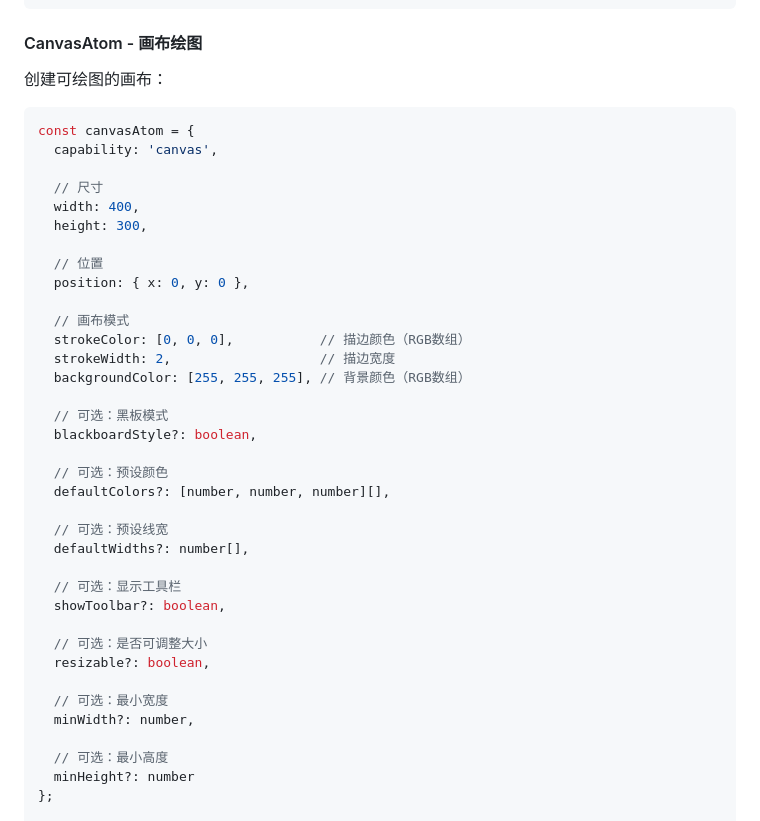
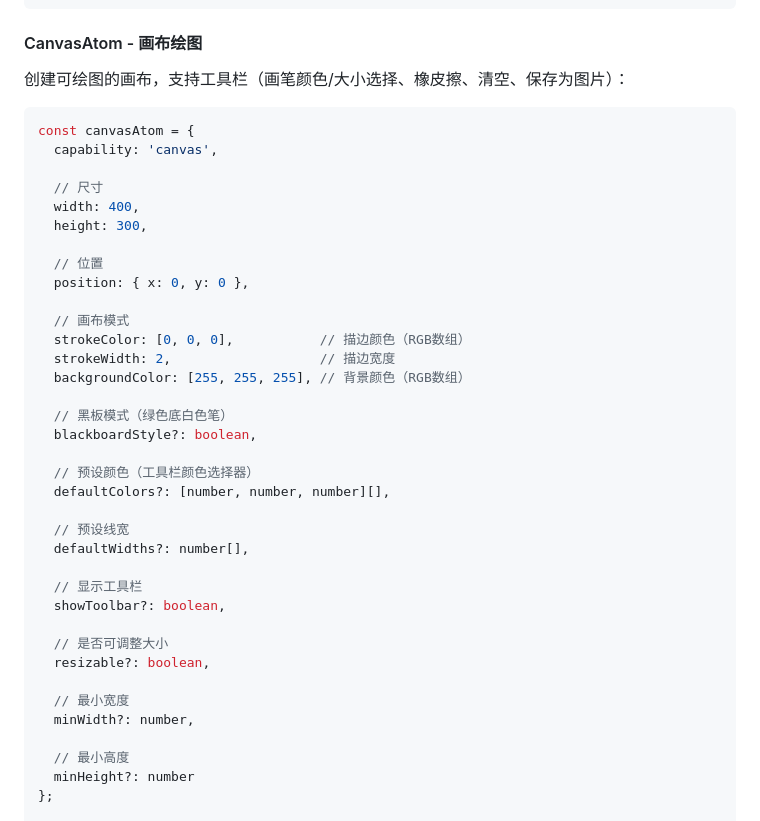
Before and after one commit to LYSteven-16/atom-engine, a Markdown page: README.md, the part around one of its changes. GitHub-like rendering.

````diff
--- a/README.md
+++ b/README.md
@@ -348,7 +371,7 @@ const iconAtom = {
 
 #### CanvasAtom - 画布绘图
 
-创建可绘图的画布：
+创建可绘图的画布，支持工具栏（画笔颜色/大小选择、橡皮擦、清空、保存为图片）：
 
 ```javascript
 const canvasAtom = {
@@ -366,25 +389,25 @@ const canvasAtom = {
   strokeWidth: 2,                   // 描边宽度
   backgroundColor: [255, 255, 255], // 背景颜色（RGB数组）
 
-  // 可选：黑板模式
+  // 黑板模式（绿色底白色笔）
   blackboardStyle?: boolean,
 
-  // 可选：预设颜色
+  // 预设颜色（工具栏颜色选择器）
   defaultColors?: [number, number, number][],
 
-  // 可选：预设线宽
+  // 预设线宽
   defaultWidths?: number[],
 
-  // 可选：显示工具栏
+  // 显示工具栏
   showToolbar?: boolean,
 
-  // 可选：是否可调整大小
+  // 是否可调整大小
   resizable?: boolean,
 
-  // 可选：最小宽度
+  // 最小宽度
   minWidth?: number,
 
-  // 可选：最小高度
+  // 最小高度
   minHeight?: number
 };
 
````
Also changed, not shown: other parts of README.md (+41 -4 lines), ARCHITECTURE.md (+15 -9 lines).
